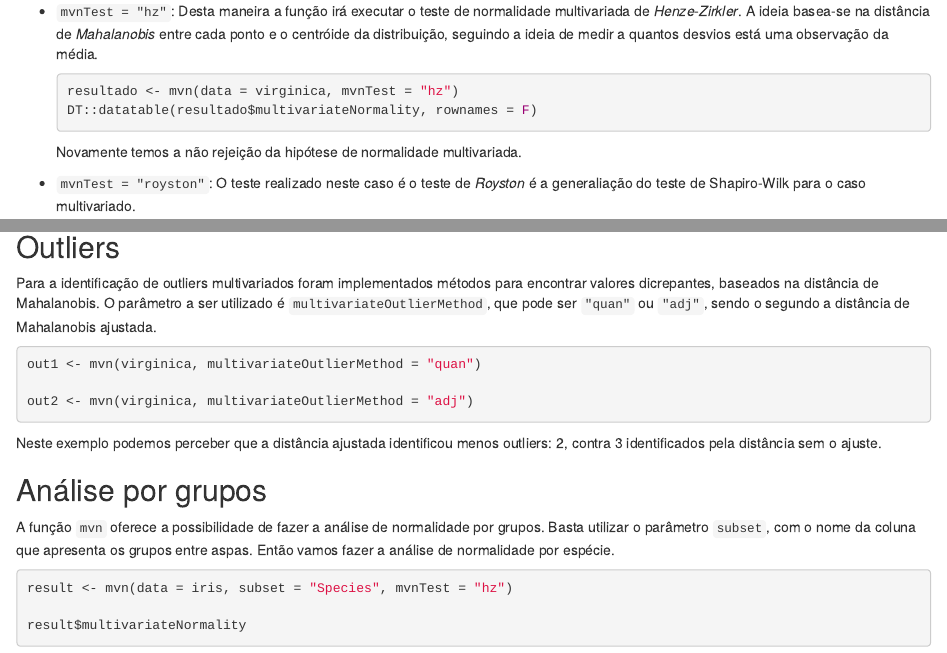
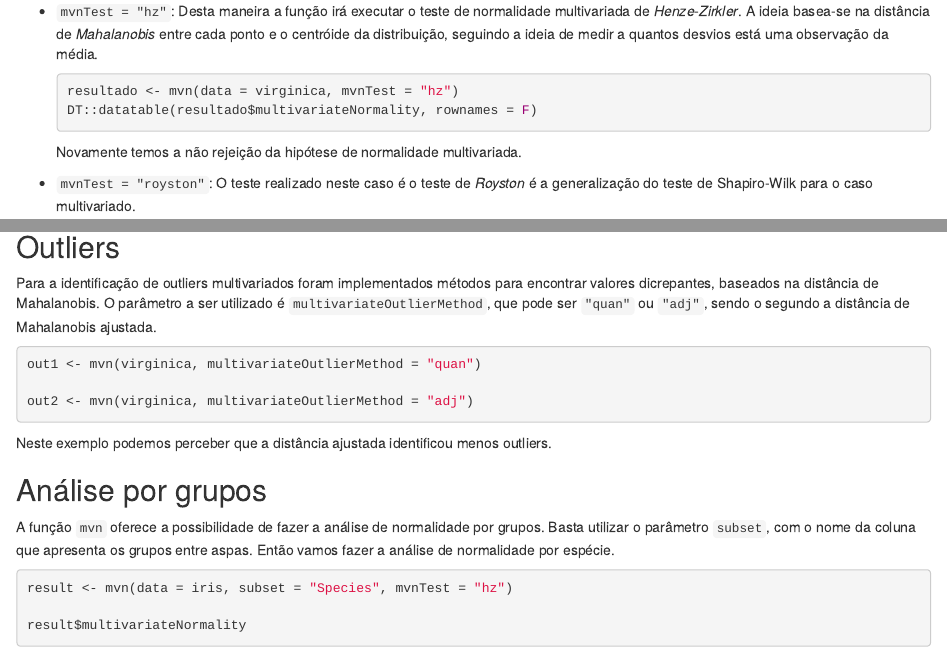
Before and after one commit to leo-filgueira/multi2, an R Markdown document (Pacote_MVN.Rmd): the page in a window 1100 px wide, from 620 px down, and a second part further down, joined at a grey line. Rendered offline with R 4.5, knitr and Pandoc, with nearby package versions; the code chunks are not run, so their results and figures are left out; drawn as R Markdown's standard HTML page in place of the format the file asks for.

Commit message:
ajustes de erros de digitação

````diff
--- a/Pacote_MVN.Rmd
+++ b/Pacote_MVN.Rmd
@@ -51,7 +51,7 @@ Com o argumento `mvnTest` permite que escolhamos dentre 5 opções de testes:
 
     Novamente temos a não rejeição da hipótese de normalidade multivariada.
 
-- `mvnTest = "royston"`: O teste realizado neste caso é o teste de *Royston* é a generaliação do teste de Shapiro-Wilk para o caso multivariado.
+- `mvnTest = "royston"`: O teste realizado neste caso é o teste de *Royston* é a generalização do teste de Shapiro-Wilk para o caso multivariado.
 
     ```{r}
     resultado <- mvn(data = virginica, mvnTest = "royston")
@@ -121,7 +121,7 @@ out1 <- mvn(virginica, multivariateOutlierMethod = "quan")
 out2 <- mvn(virginica, multivariateOutlierMethod = "adj")
 ```
 
-Neste exemplo podemos perceber que a distância ajustada identificou menos outliers: 2, contra 3 identificados pela distância sem o ajuste.
+Neste exemplo podemos perceber que a distância ajustada identificou menos outliers.
 
 ## Análise por grupos
 
````
Also changed, not shown: Pacote_MVN.html, Pacote_MVN.Rmd (1 more changed lines).
